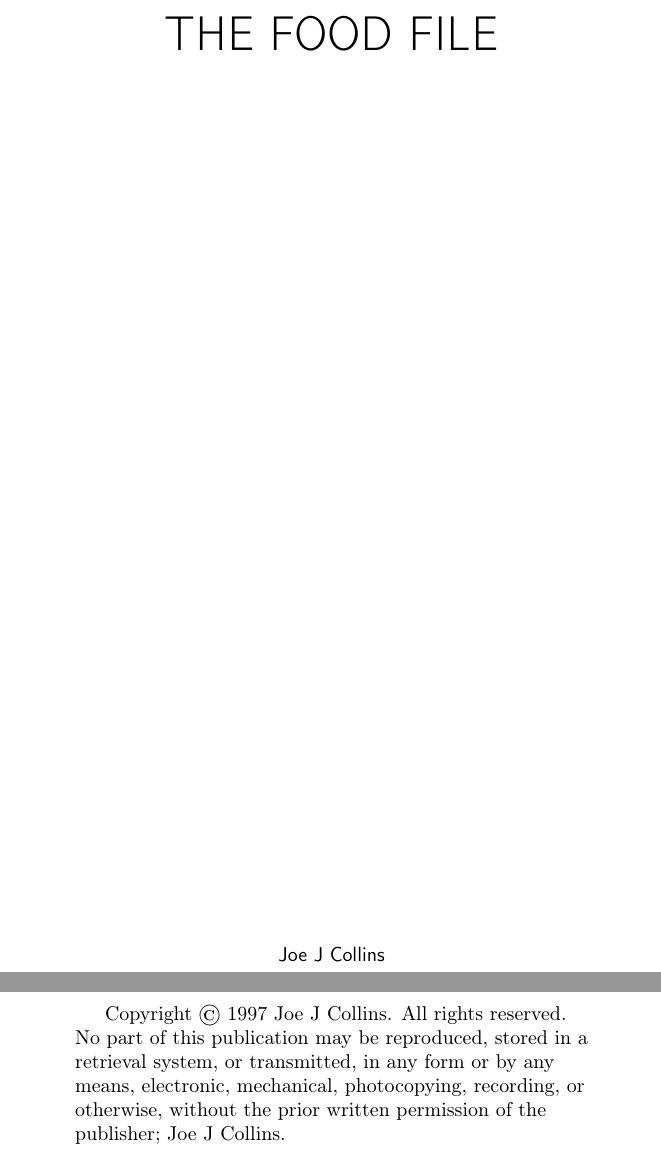
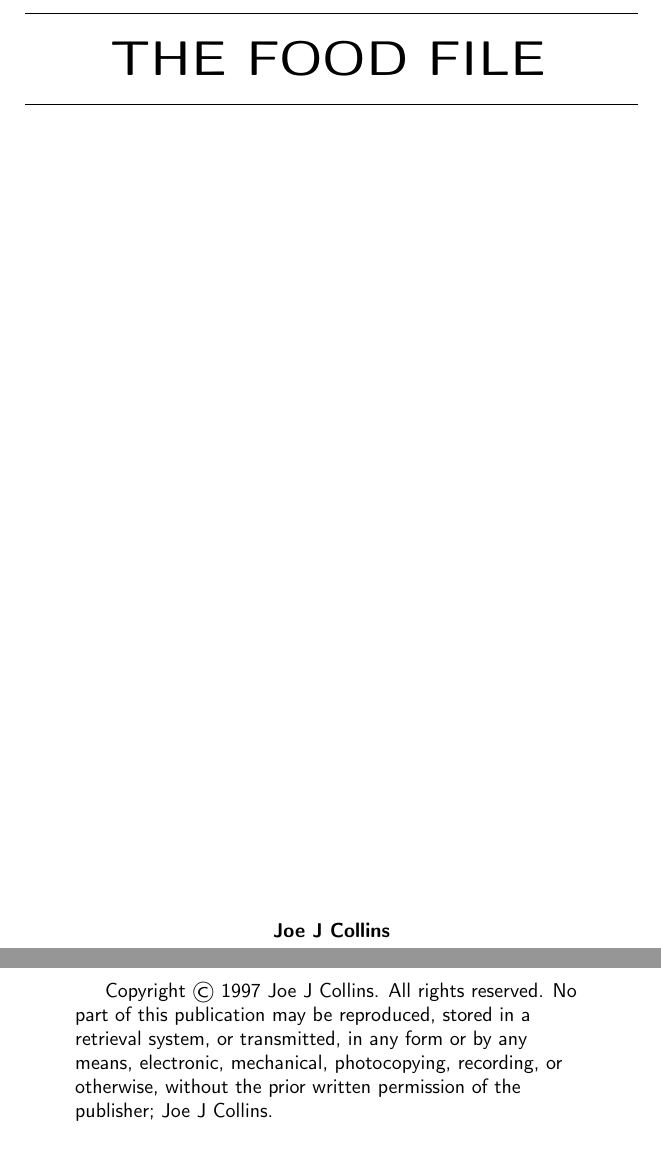
Before and after one commit to joejcollins/harmony-angel, a LaTeX book (ConsoleApp/Output/FoodFile.tex): two parts of pages 1 and 2 of 17, joined at a grey line, cut so that both start at the same text. Compiled offline with pdfLaTeX.

Commit message:
Couple of layout changes

```diff
--- a/ConsoleApp/Output/FoodFile.tex
+++ b/ConsoleApp/Output/FoodFile.tex
@@ -3,17 +3,18 @@
 \begin{document}
 \thispagestyle{empty}
 \begin{center}
-\Huge THE FOOD FILE
-\end{center}
+\hrule
+\vspace{5mm}
+{\Huge\bf THE FOOD FILE}
+\vspace{5mm}
+\hrule
 \vfill
-\begin{center}
-Joe J Collins
+{\bf Joe J Collins}
 \end{center}
 \clearpage
 \strut % So the \vfill has something to push against
 \vfill
 \begin{quotation}
-\begin{rmfamily}
 Copyright \copyright\ 1997 Joe J Collins.
 All rights reserved.
 No part of this publication may be reproduced,
@@ -28,7 +29,6 @@ or otherwise,
 without the prior written permission
 of the publisher;
 Joe J Collins.
-\end{rmfamily}
 \end{quotation}
 \clearpage
 \tableofcontents{Contents\\Food File}
```
Also changed, not shown: 2 other files.
